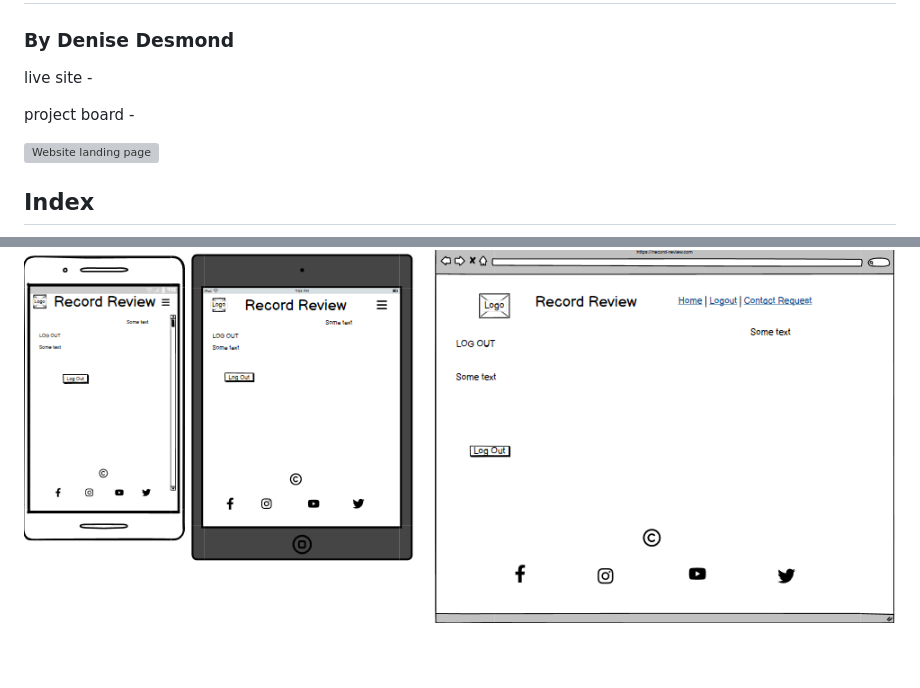
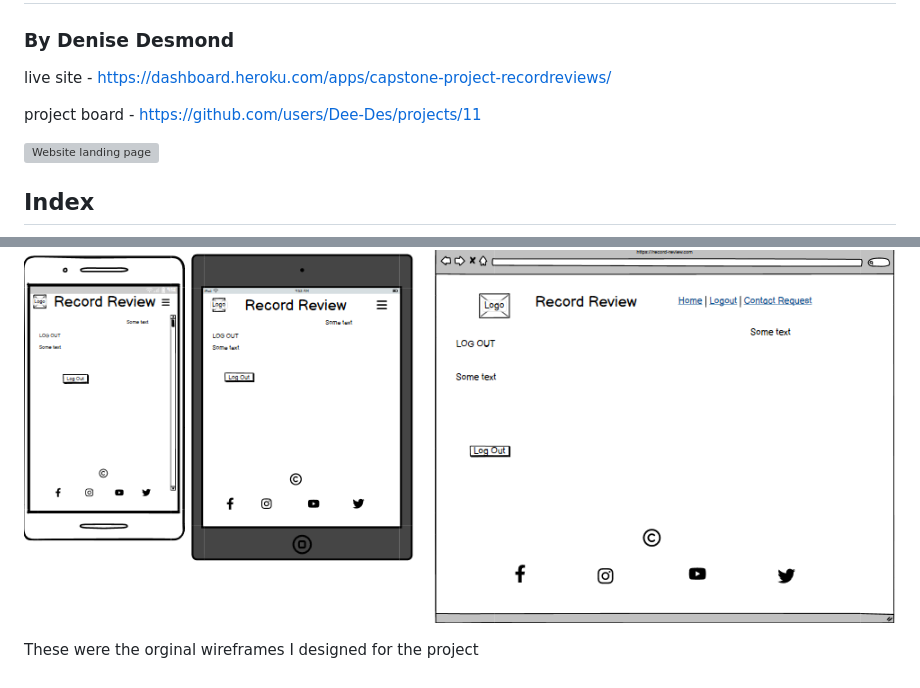
Before and after one commit to Dee-Des/record_reviews, a Markdown page: README.md, 2 parts joined by grey strips. Drawn GitHub-style; folded sections open; grey boxes are pictures that could not be loaded.

Commit message:
add live site and project board links to README.md file

```diff
--- a/README.md
+++ b/README.md
@@ -1,9 +1,9 @@
 # RecordReviews
 ### By Denise Desmond
 
-live site -
+live site - https://dashboard.heroku.com/apps/capstone-project-recordreviews/
 
-project board -
+project board - https://github.com/users/Dee-Des/projects/11
 
 ![Website landing page](/       )
 
@@ -69,4 +69,6 @@ Login Page
 Logout Page
 ![logout page wireframes](/documentation/Wireframes/Logout%20page/Mobile%20Tablet%20and%20Desktop.png)
 
+These were the orginal wireframes I designed for the project
+
 </details>
```
Also changed, not shown: documentation/Capstone ERD/Record Review ERD -  created with Diagram GPT & Eraser.png (added).
